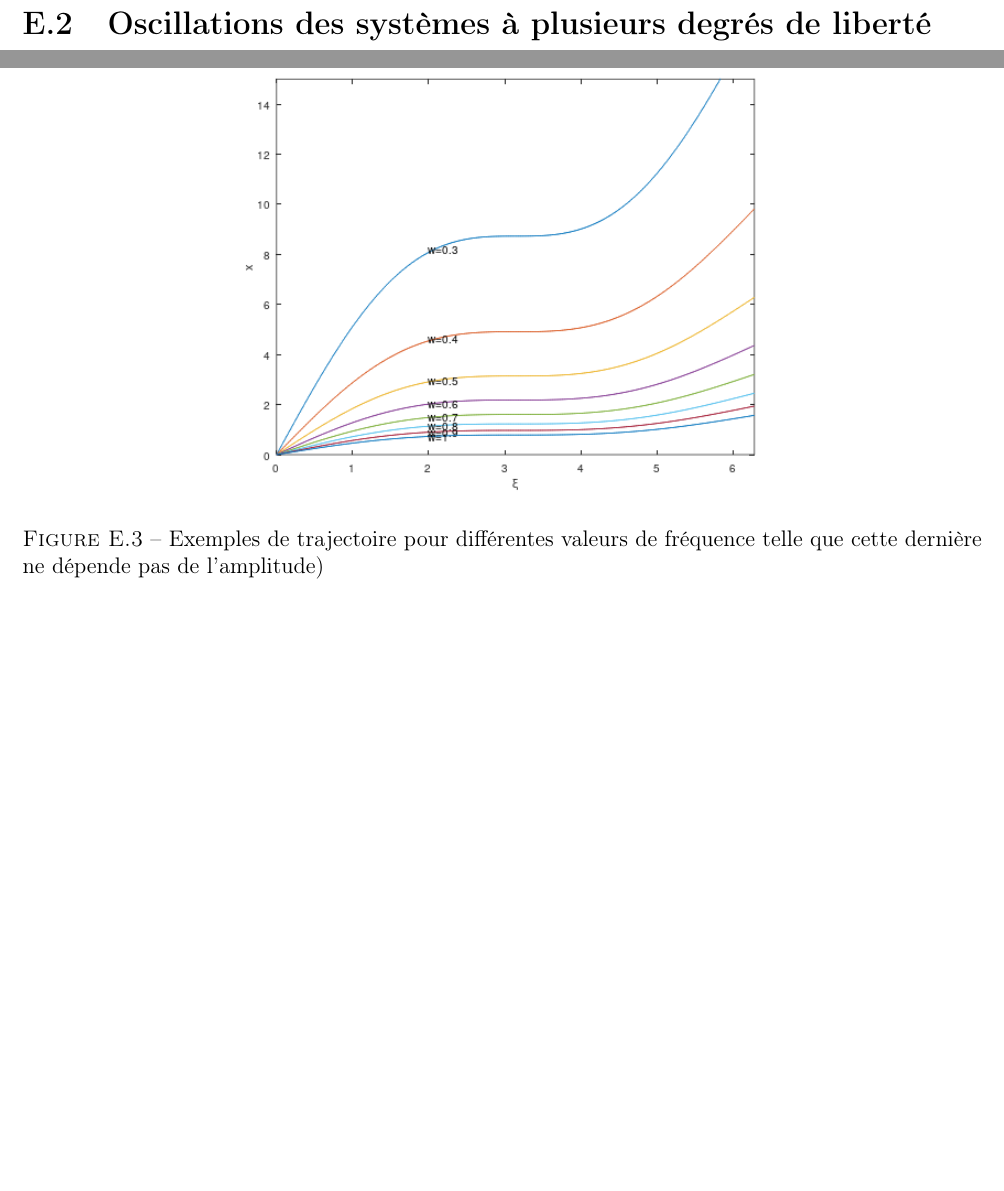
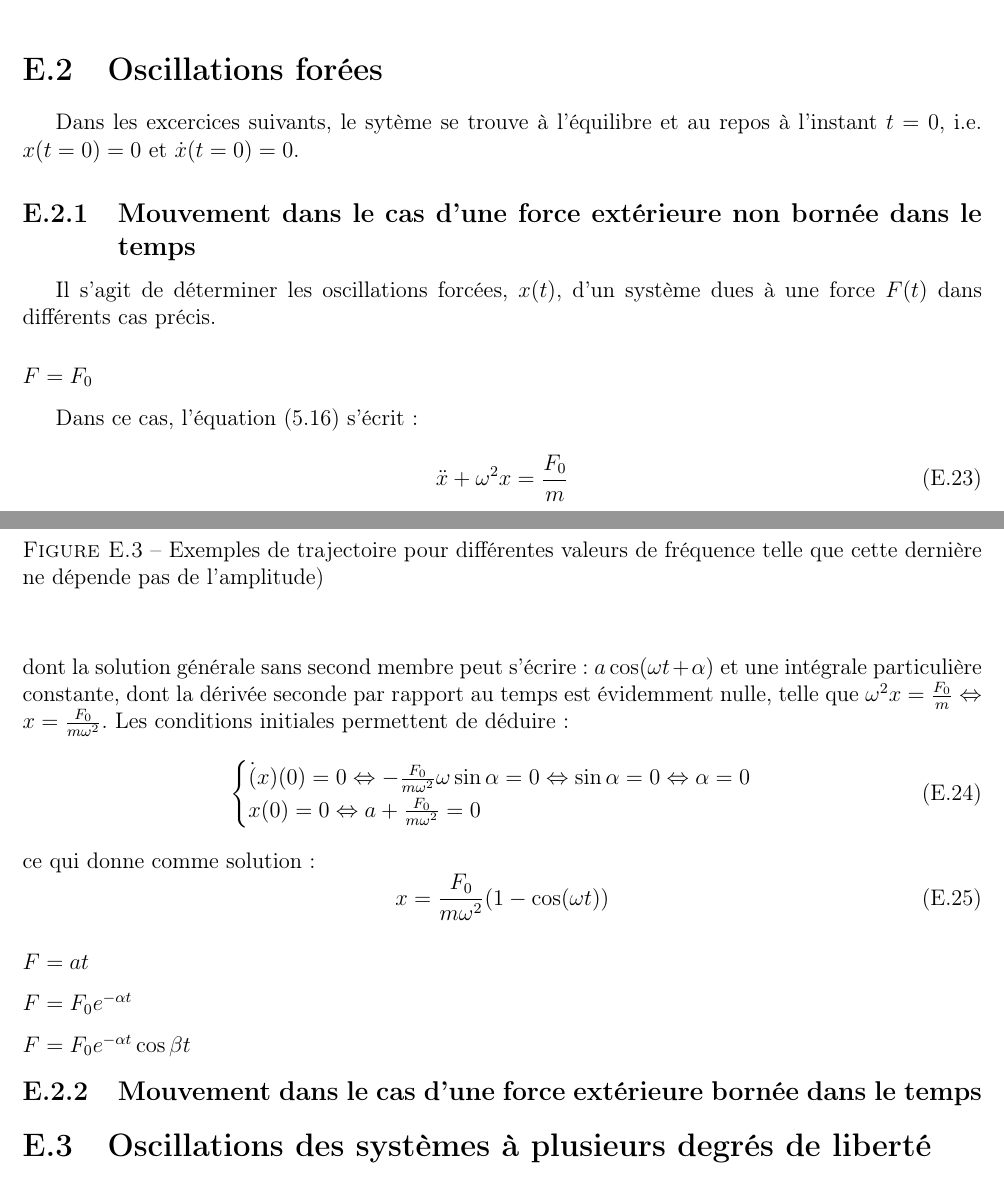
Before and after one commit to SMajerowicz/Physics, a LaTeX document (Mécanique/démonstration.tex, which reads Mécanique/chapters/exercices/chapter-05-exercices.tex): two parts of pages 124 and 125 of 125, joined at a grey line, cut so that both start at the same text, the shorter picture padded with empty space. Compiled offline with pdfLaTeX.

Commit message:
Paragraph22_Ex on going

```diff
--- a/Mécanique/chapters/exercices/chapter-05-exercices.tex
+++ b/Mécanique/chapters/exercices/chapter-05-exercices.tex
@@ -182,6 +182,40 @@ De plus, sachant que pour un angle $\alpha$, $\sin\alpha = \sqrt{1 - \cos^{2}\al
 	\end{center}
 \end{figure}
 
+\section{Oscillations for\'ees}
+
+Dans les excercices suivants, le syt\`eme se trouve \`a l'\'equilibre et au repos \`a l'instant $t = 0$, i.e. $x(t = 0) = 0$ et $\dot{x}(t = 0) = 0$.
+
+\subsection{Mouvement dans le cas d'une force ext\'erieure non born\'ee dans le temps}
+
+Il s'agit de d\'eterminer les oscillations forc\'ees, $x(t)$, d'un syst\`eme dues \`a une force $F(t)$ dans diff\'erents cas pr\'ecis.
+
+\subsubsection{$F = F_{0}$}
+
+Dans ce cas, l'\'equation (\ref{EQ:22_2}) s'\'ecrit :
+\be
+	\ddot{x} + \omega^{2}x = \dfrac{F_{0}}{m}
+\ee
+dont la solution g\'en\'erale sans second membre peut s'\'ecrire : $a\cos(\omega t + \alpha)$ et une int\'egrale particulière constante, dont la d\'eriv\'ee seconde par rapport au temps est \'evidemment nulle, telle que $\omega^{2}x = \frac{F_{0}}{m} \Leftrightarrow x = \frac{F_{0}}{m\omega^{2}}$. Les conditions initiales permettent de d\'eduire :
+\be
+	\begin{cases}
+		\dot(x)(0) = 0 \Leftrightarrow -\frac{F_{0}}{m\omega^{2}}\omega\sin\alpha = 0 \Leftrightarrow \sin\alpha = 0 \Leftrightarrow \alpha = 0 \\
+		x(0) = 0 \Leftrightarrow a + \frac{F_{0}}{m\omega^{2}} = 0
+	\end{cases}
+\ee
+ce qui donne comme solution :
+\be
+	x = \frac{F_{0}}{m\omega^{2}}(1 - \cos(\omega t))
+\ee
+
+\subsubsection{$F = at$}
+
+\subsubsection{$F = F_{0}e^{-\alpha t}$}
+
+\subsubsection{$F = F_{0}e^{-\alpha t}\cos\beta t$}
+
+\subsection{Mouvement dans le cas d'une force ext\'erieure born\'ee dans le temps}
+
 \section{Oscillations des syst\`emes \`a plusieurs degr\'es de libert\'e}
 
 \subsection{Oscillations d'un syst\`eme \`a deux degr\'es de libert\'e}
```
